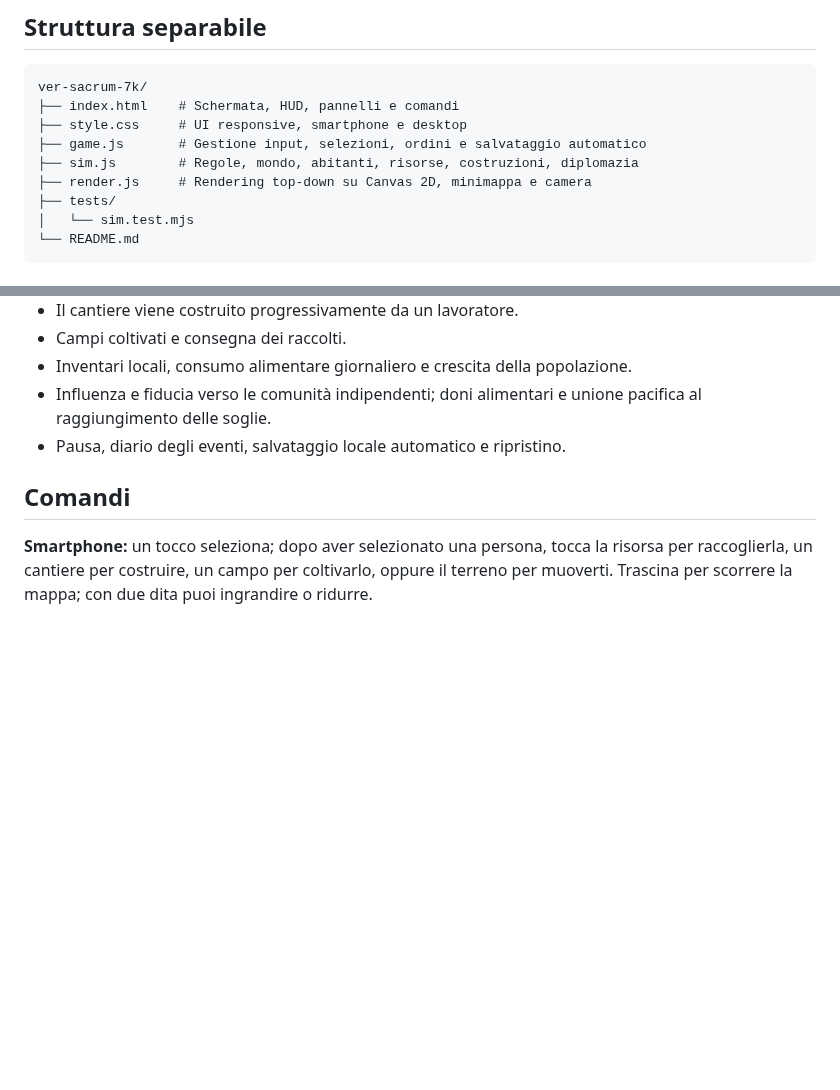
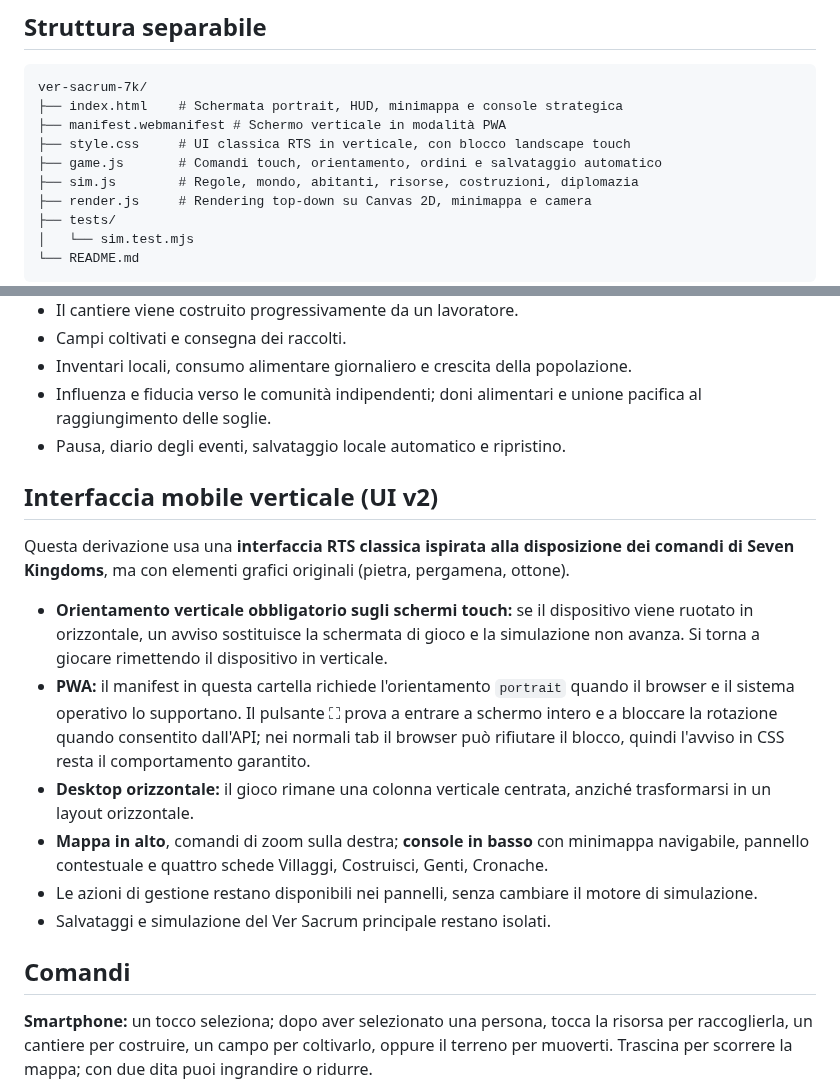
Before and after one commit to CzekUns/Rtsmobile, a Markdown page: ver-sacrum-7k/README.md, 2 parts joined by grey strips. Drawn GitHub-style; blank space fills up the shorter version.

Commit message:
docs(le-genti): portrait-only Seven Kingdoms-style console behavior

````diff
--- a/ver-sacrum-7k/README.md
+++ b/ver-sacrum-7k/README.md
@@ -22,9 +22,10 @@ Apri poi `http://localhost:8000/ver-sacrum-7k/`. I moduli JavaScript ES richiedo
 
 ```text
 ver-sacrum-7k/
-├── index.html    # Schermata, HUD, pannelli e comandi
-├── style.css     # UI responsive, smartphone e desktop
-├── game.js       # Gestione input, selezioni, ordini e salvataggio automatico
+├── index.html    # Schermata portrait, HUD, minimappa e console strategica
+├── manifest.webmanifest # Schermo verticale in modalità PWA
+├── style.css     # UI classica RTS in verticale, con blocco landscape touch
+├── game.js       # Comandi touch, orientamento, ordini e salvataggio automatico
 ├── sim.js        # Regole, mondo, abitanti, risorse, costruzioni, diplomazia
 ├── render.js     # Rendering top-down su Canvas 2D, minimappa e camera
 ├── tests/
@@ -58,6 +59,17 @@ Per staccare il progetto in futuro sarà sufficiente spostare **tutta questa car
 - Influenza e fiducia verso le comunità indipendenti; doni alimentari e unione pacifica al raggiungimento delle soglie.
 - Pausa, diario degli eventi, salvataggio locale automatico e ripristino.
 
+## Interfaccia mobile verticale (UI v2)
+
+Questa derivazione usa una **interfaccia RTS classica ispirata alla disposizione dei comandi di Seven Kingdoms**, ma con elementi grafici originali (pietra, pergamena, ottone).
+
+- **Orientamento verticale obbligatorio sugli schermi touch:** se il dispositivo viene ruotato in orizzontale, un avviso sostituisce la schermata di gioco e la simulazione non avanza. Si torna a giocare rimettendo il dispositivo in verticale.
+- **PWA:** il manifest in questa cartella richiede l'orientamento `portrait` quando il browser e il sistema operativo lo supportano. Il pulsante ⛶ prova a entrare a schermo intero e a bloccare la rotazione quando consentito dall'API; nei normali tab il browser può rifiutare il blocco, quindi l'avviso in CSS resta il comportamento garantito.
+- **Desktop orizzontale:** il gioco rimane una colonna verticale centrata, anziché trasformarsi in un layout orizzontale.
+- **Mappa in alto**, comandi di zoom sulla destra; **console in basso** con minimappa navigabile, pannello contestuale e quattro schede Villaggi, Costruisci, Genti, Cronache.
+- Le azioni di gestione restano disponibili nei pannelli, senza cambiare il motore di simulazione.
+- Salvataggi e simulazione del Ver Sacrum principale restano isolati.
+
 ## Comandi
 
 **Smartphone:** un tocco seleziona; dopo aver selezionato una persona, tocca la risorsa per raccoglierla, un cantiere per costruire, un campo per coltivarlo, oppure il terreno per muoverti. Trascina per scorrere la mappa; con due dita puoi ingrandire o ridurre.
````
